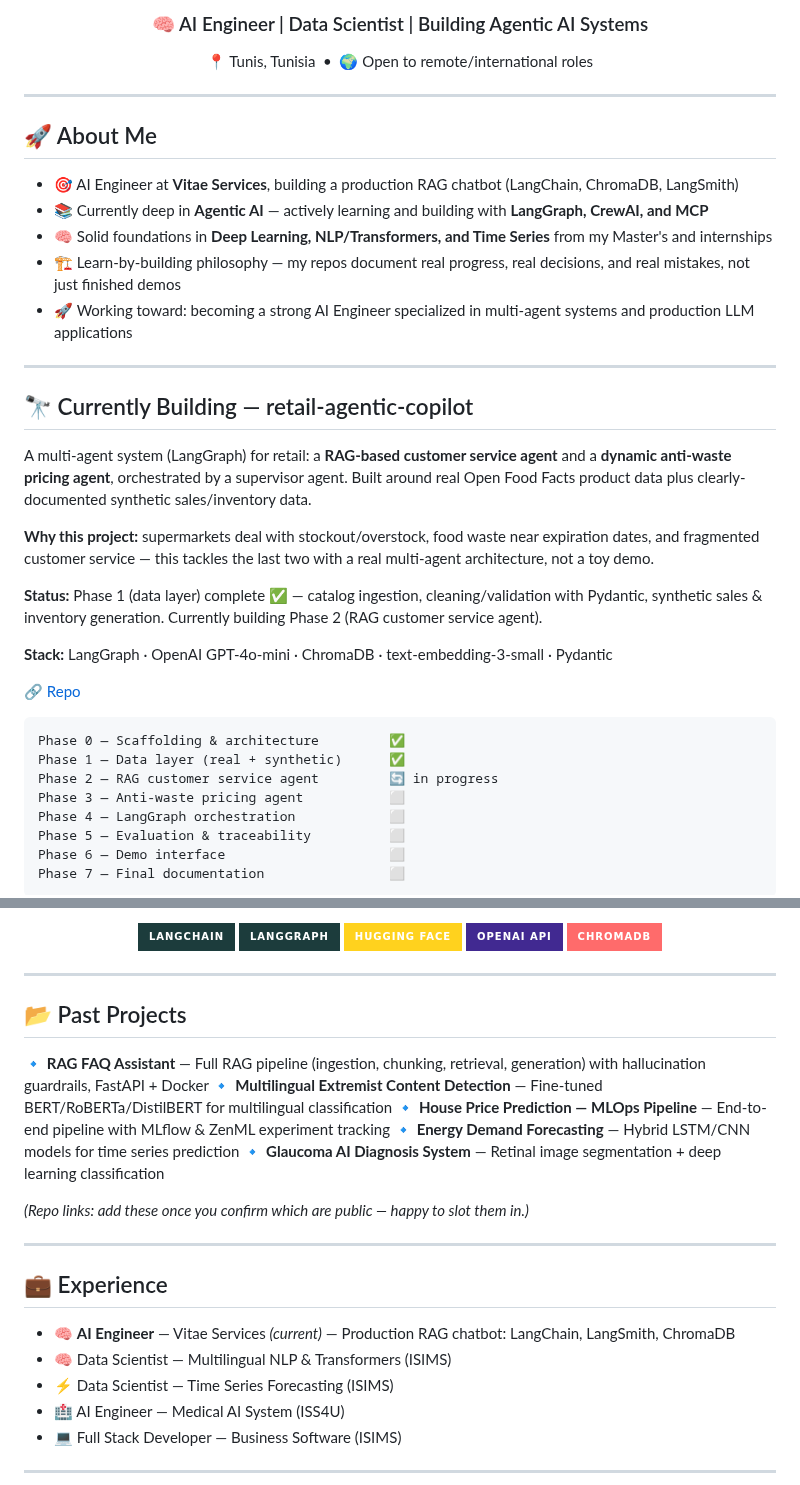
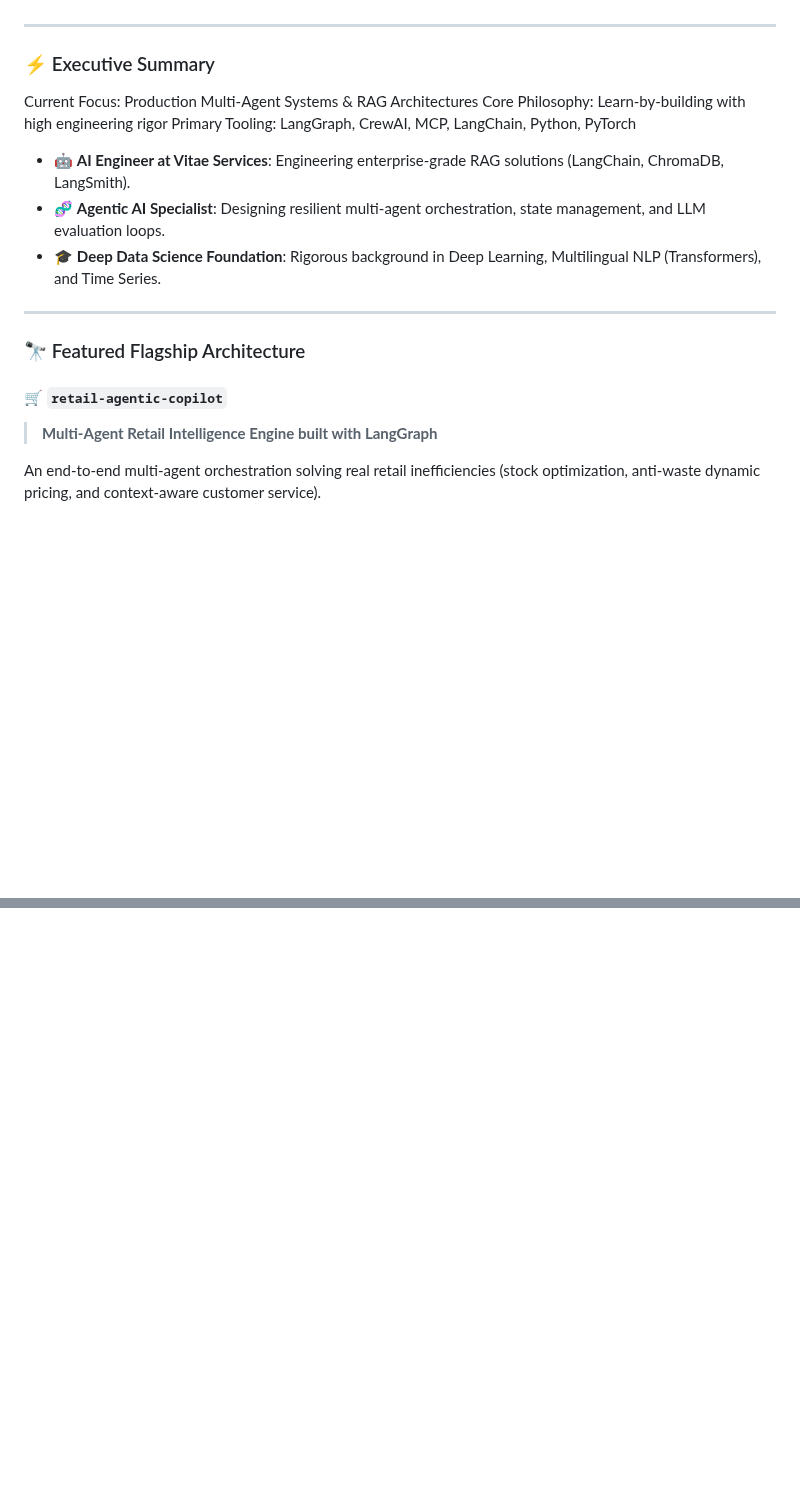
Before and after one commit to belhajjamorsamar/belhajjamorsamar, a Markdown page: README.md, 2 parts joined by grey strips. Drawn GitHub-style; badges without logos; blank space fills up the shorter version.

Commit message:
Revise README with current project information
Removed outdated content and updated project details.

````diff
--- a/README.md
+++ b/README.md
@@ -10,39 +21,24 @@
 
-<h3 align="center">🧠 AI Engineer | Data Scientist | Building Agentic AI Systems</h3>
-<p align="center">📍 Tunis, Tunisia &nbsp;•&nbsp; 🌍 Open to remote/international roles</p>
+</div>
 
 ---
 
-## 🚀 About Me
+### ⚡ Executive Summary
 
-* 🎯 AI Engineer at **Vitae Services**, building a production RAG chatbot (LangChain, ChromaDB, LangSmith)
-* 📚 Currently deep in **Agentic AI** — actively learning and building with **LangGraph, CrewAI, and MCP**
-* 🧠 Solid foundations in **Deep Learning, NLP/Transformers, and Time Series** from my Master's and internships
-* 🏗️ Learn-by-building philosophy — my repos document real progress, real decisions, and real mistakes, not just finished demos
-* 🚀 Working toward: becoming a strong AI Engineer specialized in multi-agent systems and production LLM applications
+Current Focus: Production Multi-Agent Systems & RAG Architectures
+Core Philosophy: Learn-by-building with high engineering rigor
+Primary Tooling: LangGraph, CrewAI, MCP, LangChain, Python, PyTorch
+
+- 🤖 **AI Engineer at Vitae Services**: Engineering enterprise-grade RAG solutions (LangChain, ChromaDB, LangSmith).
+- 🧬 **Agentic AI Specialist**: Designing resilient multi-agent orchestration, state management, and LLM evaluation loops.
+- 🎓 **Deep Data Science Foundation**: Rigorous background in Deep Learning, Multilingual NLP (Transformers), and Time Series.
 
 ---
 
-## 🔭 Currently Building — retail-agentic-copilot
+### 🔭 Featured Flagship Architecture
 
-A multi-agent system (LangGraph) for retail: a **RAG-based customer service agent** and a **dynamic anti-waste pricing agent**, orchestrated by a supervisor agent. Built around real Open Food Facts product data plus clearly-documented synthetic sales/inventory data.
+#### 🛒 `retail-agentic-copilot`
+> **Multi-Agent Retail Intelligence Engine built with LangGraph**
 
-**Why this project:** supermarkets deal with stockout/overstock, food waste near expiration dates, and fragmented customer service — this tackles the last two with a real multi-agent architecture, not a toy demo.
+An end-to-end multi-agent orchestration solving real retail inefficiencies (stock optimization, anti-waste dynamic pricing, and context-aware customer service).
 
-**Status:** Phase 1 (data layer) complete ✅ — catalog ingestion, cleaning/validation with Pydantic, synthetic sales & inventory generation. Currently building Phase 2 (RAG customer service agent).
-
-**Stack:** LangGraph · OpenAI GPT-4o-mini · ChromaDB · text-embedding-3-small · Pydantic
-
-🔗 [Repo](https://github.com/belhajjamorsamar/retail-agentic-copilot)
-
-```
-Phase 0 — Scaffolding & architecture         ✅
-Phase 1 — Data layer (real + synthetic)      ✅
-Phase 2 — RAG customer service agent         🔄 in progress
-Phase 3 — Anti-waste pricing agent           ⬜
-Phase 4 — LangGraph orchestration            ⬜
-Phase 5 — Evaluation & traceability          ⬜
-Phase 6 — Demo interface                     ⬜
-Phase 7 — Final documentation                ⬜
-```
-
@@ -65,32 +44,0 @@ Phase 7 — Final documentation                ⬜
-<p align="center">
-<img src="https://img.shields.io/badge/LangChain-1C3C3C?style=for-the-badge"/>
-<img src="https://img.shields.io/badge/LangGraph-1C3C3C?style=for-the-badge"/>
-<img src="https://img.shields.io/badge/Hugging%20Face-FFD21E?style=for-the-badge&logo=huggingface&logoColor=black"/>
-<img src="https://img.shields.io/badge/OpenAI%20API-412991?style=for-the-badge&logo=openai&logoColor=white"/>
-<img src="https://img.shields.io/badge/ChromaDB-FF6B6B?style=for-the-badge"/>
-</p>
-
----
-
-## 📂 Past Projects
-
-🔹 **RAG FAQ Assistant** — Full RAG pipeline (ingestion, chunking, retrieval, generation) with hallucination guardrails, FastAPI + Docker
-🔹 **Multilingual Extremist Content Detection** — Fine-tuned BERT/RoBERTa/DistilBERT for multilingual classification
-🔹 **House Price Prediction — MLOps Pipeline** — End-to-end pipeline with MLflow & ZenML experiment tracking
-🔹 **Energy Demand Forecasting** — Hybrid LSTM/CNN models for time series prediction
-🔹 **Glaucoma AI Diagnosis System** — Retinal image segmentation + deep learning classification
-
-*(Repo links: add these once you confirm which are public — happy to slot them in.)*
-
----
-
-## 💼 Experience
-
-* 🧠 **AI Engineer** — Vitae Services *(current)* — Production RAG chatbot: LangChain, LangSmith, ChromaDB
-* 🧠 Data Scientist — Multilingual NLP & Transformers (ISIMS)
-* ⚡ Data Scientist — Time Series Forecasting (ISIMS)
-* 🏥 AI Engineer — Medical AI System (ISS4U)
-* 💻 Full Stack Developer — Business Software (ISIMS)
-
----
-
````
Also changed, not shown: other parts of README.md (+25 -51 lines).
